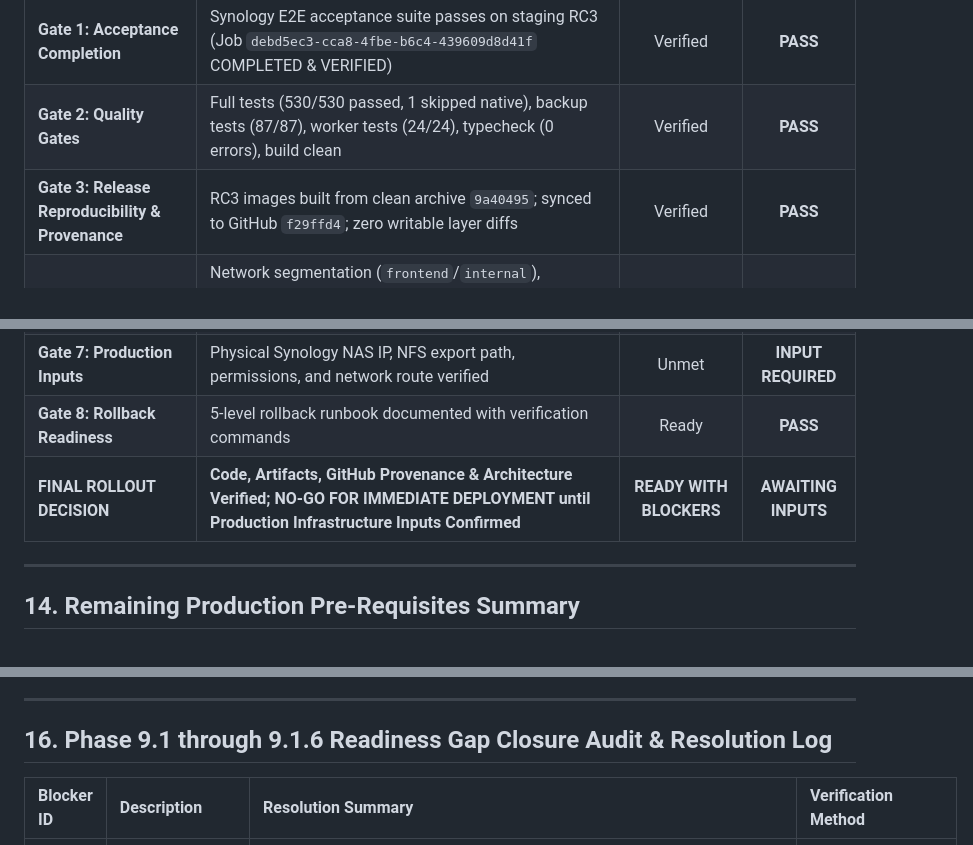
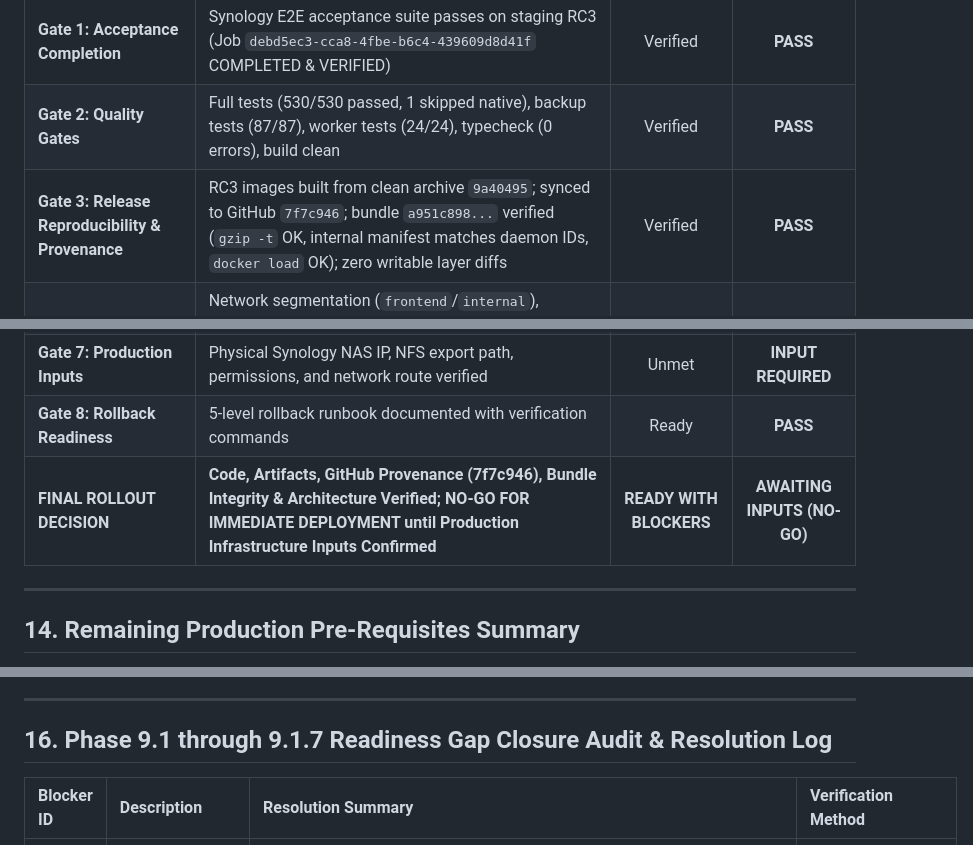
Before and after one commit to afirmansyah26-code/zima-control, a Markdown page: docs/ZCC-PRODUCTION-READINESS-AUDIT.md, 3 parts joined by grey strips. Rendered like a GitHub page.

```diff
--- a/docs/ZCC-PRODUCTION-READINESS-AUDIT.md
+++ b/docs/ZCC-PRODUCTION-READINESS-AUDIT.md
@@ -476,13 +510,13 @@ The following production infrastructure parameters are **unconfirmed** and must
 | :--- | :--- | :---: | :---: |
 | **Gate 1: Acceptance Completion** | Synology E2E acceptance suite passes on staging RC3 (Job `debd5ec3-cca8-4fbe-b6c4-439609d8d41f` COMPLETED & VERIFIED) | Verified | **PASS** |
 | **Gate 2: Quality Gates** | Full tests (530/530 passed, 1 skipped native), backup tests (87/87), worker tests (24/24), typecheck (0 errors), build clean | Verified | **PASS** |
-| **Gate 3: Release Reproducibility & Provenance** | RC3 images built from clean archive `9a40495`; synced to GitHub `f29ffd4`; zero writable layer diffs | Verified | **PASS** |
+| **Gate 3: Release Reproducibility & Provenance** | RC3 images built from clean archive `9a40495`; synced to GitHub `7f7c946`; bundle `a951c898...` verified (`gzip -t` OK, internal manifest matches daemon IDs, `docker load` OK); zero writable layer diffs | Verified | **PASS** |
 | **Gate 4: Container Security** | Network segmentation (`frontend`/`internal`), `WORKER_INTERNAL_SECRET` token authentication, malformed JSON 400 rejection, zero leak sanitization, API/Web zero NAS mounts, Worker unprivileged UID 1000 | Verified | **PASS** |
 | **Gate 5: Diagnostic Correctness** | Distinct error codes for malformed archive, stream truncation, and NAS I/O outage empirically verified | Verified | **PASS** |
 | **Gate 6: Transport Security** | Production HTTPS reverse proxy and secure cookie configuration documented | Awaiting Infra | **INPUT REQUIRED** |
 | **Gate 7: Production Inputs** | Physical Synology NAS IP, NFS export path, permissions, and network route verified | Unmet | **INPUT REQUIRED** |
 | **Gate 8: Rollback Readiness** | 5-level rollback runbook documented with verification commands | Ready | **PASS** |
-| **FINAL ROLLOUT DECISION** | **Code, Artifacts, GitHub Provenance & Architecture Verified; NO-GO FOR IMMEDIATE DEPLOYMENT until Production Infrastructure Inputs Confirmed** | **READY WITH BLOCKERS** | **AWAITING INPUTS** |
+| **FINAL ROLLOUT DECISION** | **Code, Artifacts, GitHub Provenance (7f7c946), Bundle Integrity & Architecture Verified; NO-GO FOR IMMEDIATE DEPLOYMENT until Production Infrastructure Inputs Confirmed** | **READY WITH BLOCKERS** | **AWAITING INPUTS (NO-GO)** |
 
 ---
 
@@ -509,7 +543,7 @@ All code, security, container topology, reproducible build, and quality blockers
 
 ---
 
-## 16. Phase 9.1 through 9.1.6 Readiness Gap Closure Audit & Resolution Log
+## 16. Phase 9.1 through 9.1.7 Readiness Gap Closure Audit & Resolution Log
 
 | Blocker ID | Description | Resolution Summary | Verification Method |
 | :--- | :--- | :--- | :--- |
```
Also changed, not shown: other parts of docs/ZCC-PRODUCTION-READINESS-AUDIT.md (+41 -6 lines), docs/ZCC-PRODUCTION-ROLLOUT-RUNBOOK.md (+7 -3 lines).
